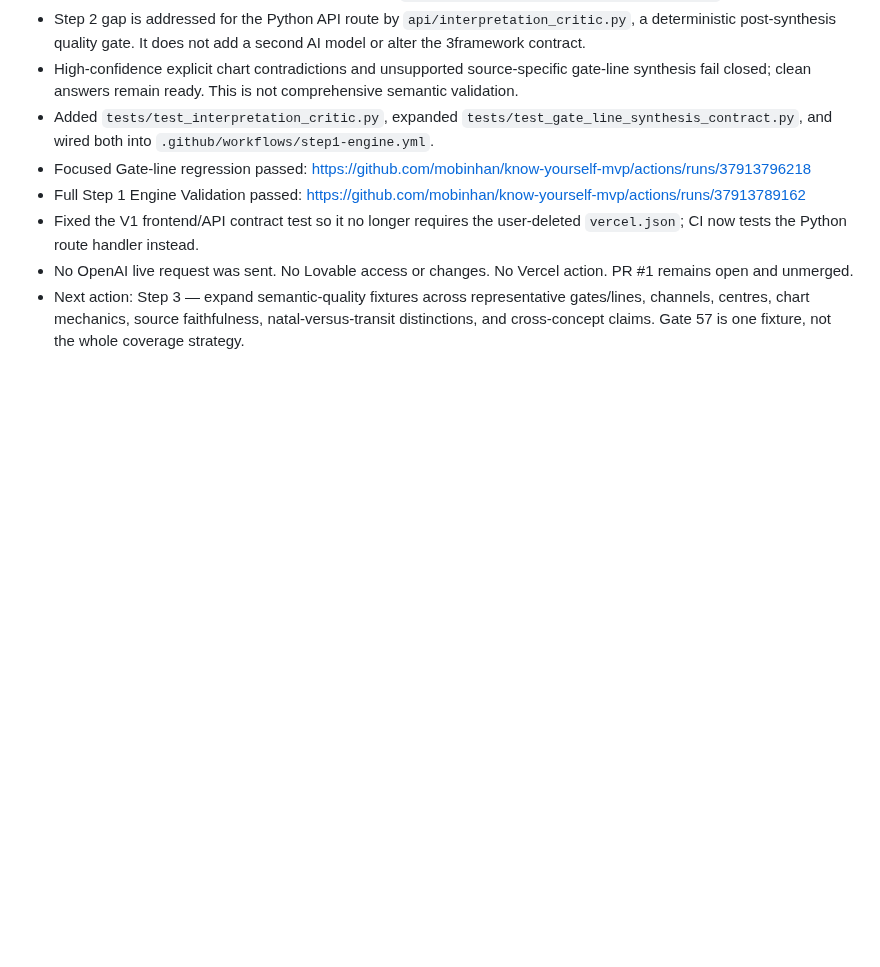
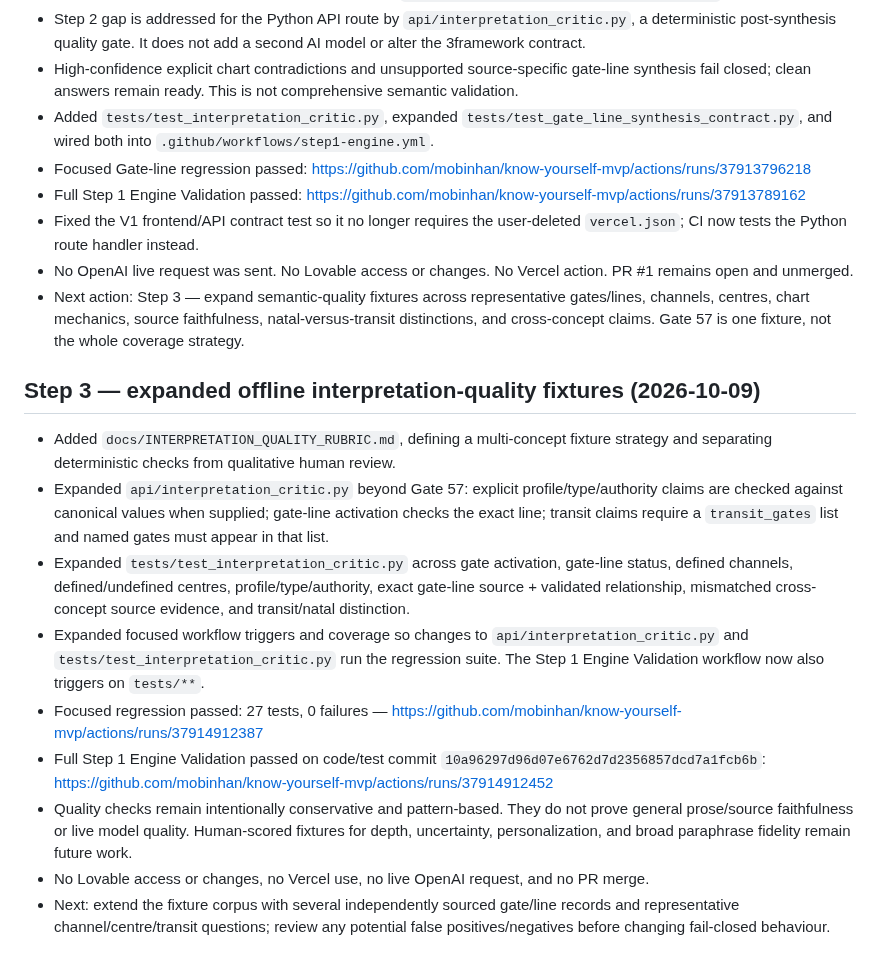
Before and after one commit to mobinhan/know-yourself-mvp, a Markdown page: docs/PROJECT_CHECKPOINT_2026-10-09.md, the part around the change. GitHub-like rendering; blank space fills up the shorter version.

Commit message:
Checkpoint Step 3 interpretation-quality fixture expansion

```diff
--- a/docs/PROJECT_CHECKPOINT_2026-10-09.md
+++ b/docs/PROJECT_CHECKPOINT_2026-10-09.md
@@ -130,3 +130,16 @@ On mobile, continue from this checkpoint and the open PR. First verify the branc
 - Fixed the V1 frontend/API contract test so it no longer requires the user-deleted `vercel.json`; CI now tests the Python route handler instead.
 - No OpenAI live request was sent. No Lovable access or changes. No Vercel action. PR #1 remains open and unmerged.
 - Next action: Step 3 — expand semantic-quality fixtures across representative gates/lines, channels, centres, chart mechanics, source faithfulness, natal-versus-transit distinctions, and cross-concept claims. Gate 57 is one fixture, not the whole coverage strategy.
+
+
+## Step 3 — expanded offline interpretation-quality fixtures (2026-10-09)
+
+- Added `docs/INTERPRETATION_QUALITY_RUBRIC.md`, defining a multi-concept fixture strategy and separating deterministic checks from qualitative human review.
+- Expanded `api/interpretation_critic.py` beyond Gate 57: explicit profile/type/authority claims are checked against canonical values when supplied; gate-line activation checks the exact line; transit claims require a `transit_gates` list and named gates must appear in that list.
+- Expanded `tests/test_interpretation_critic.py` across gate activation, gate-line status, defined channels, defined/undefined centres, profile/type/authority, exact gate-line source + validated relationship, mismatched cross-concept source evidence, and transit/natal distinction.
+- Expanded focused workflow triggers and coverage so changes to `api/interpretation_critic.py` and `tests/test_interpretation_critic.py` run the regression suite. The Step 1 Engine Validation workflow now also triggers on `tests/**`.
+- Focused regression passed: 27 tests, 0 failures — https://github.com/mobinhan/know-yourself-mvp/actions/runs/37914912387
+- Full Step 1 Engine Validation passed on code/test commit `10a96297d96d07e6762d7d2356857dcd7a1fcb6b`: https://github.com/mobinhan/know-yourself-mvp/actions/runs/37914912452
+- Quality checks remain intentionally conservative and pattern-based. They do not prove general prose/source faithfulness or live model quality. Human-scored fixtures for depth, uncertainty, personalization, and broad paraphrase fidelity remain future work.
+- No Lovable access or changes, no Vercel use, no live OpenAI request, and no PR merge.
+- Next: extend the fixture corpus with several independently sourced gate/line records and representative channel/centre/transit questions; review any potential false positives/negatives before changing fail-closed behaviour.
```
